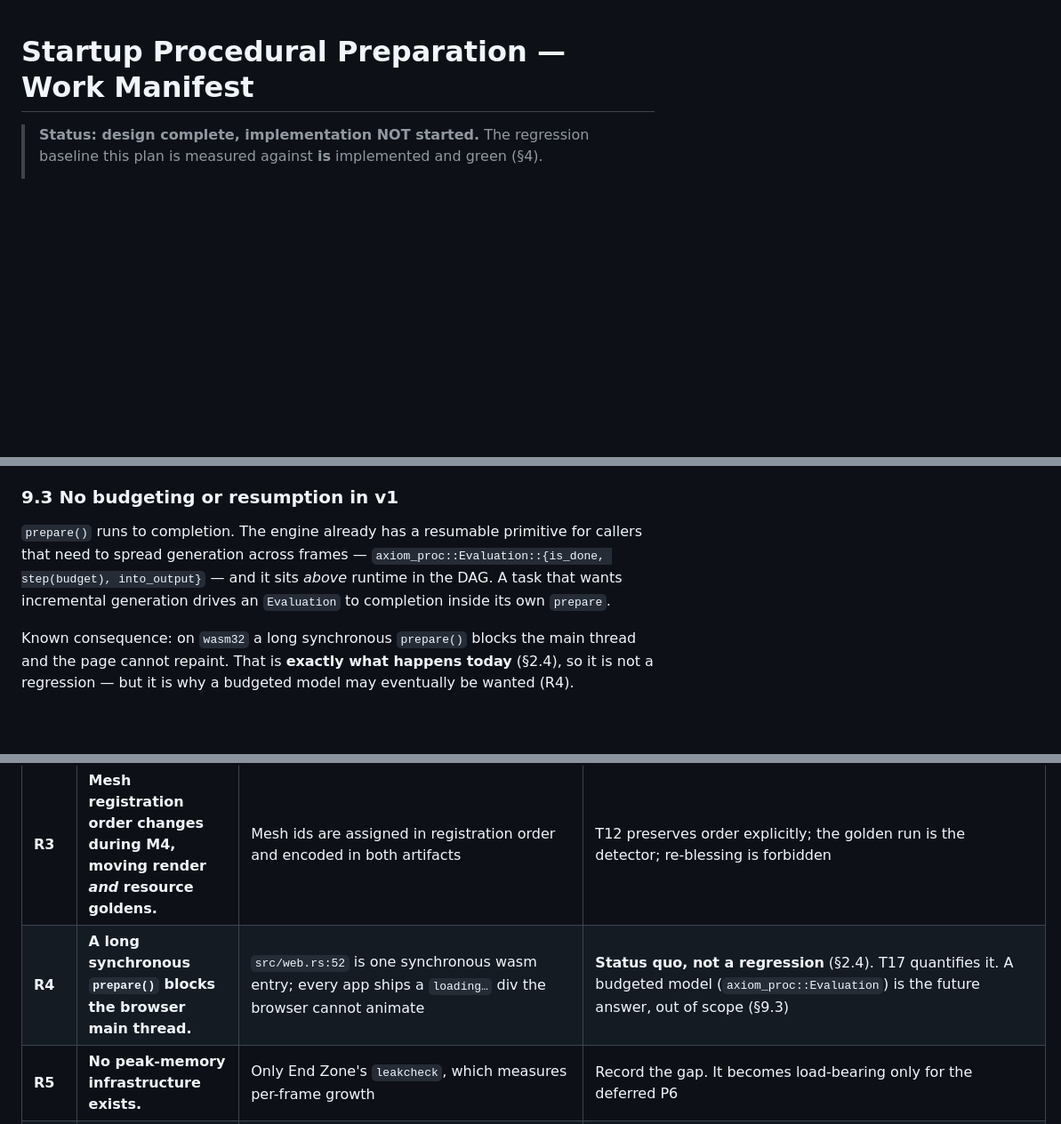
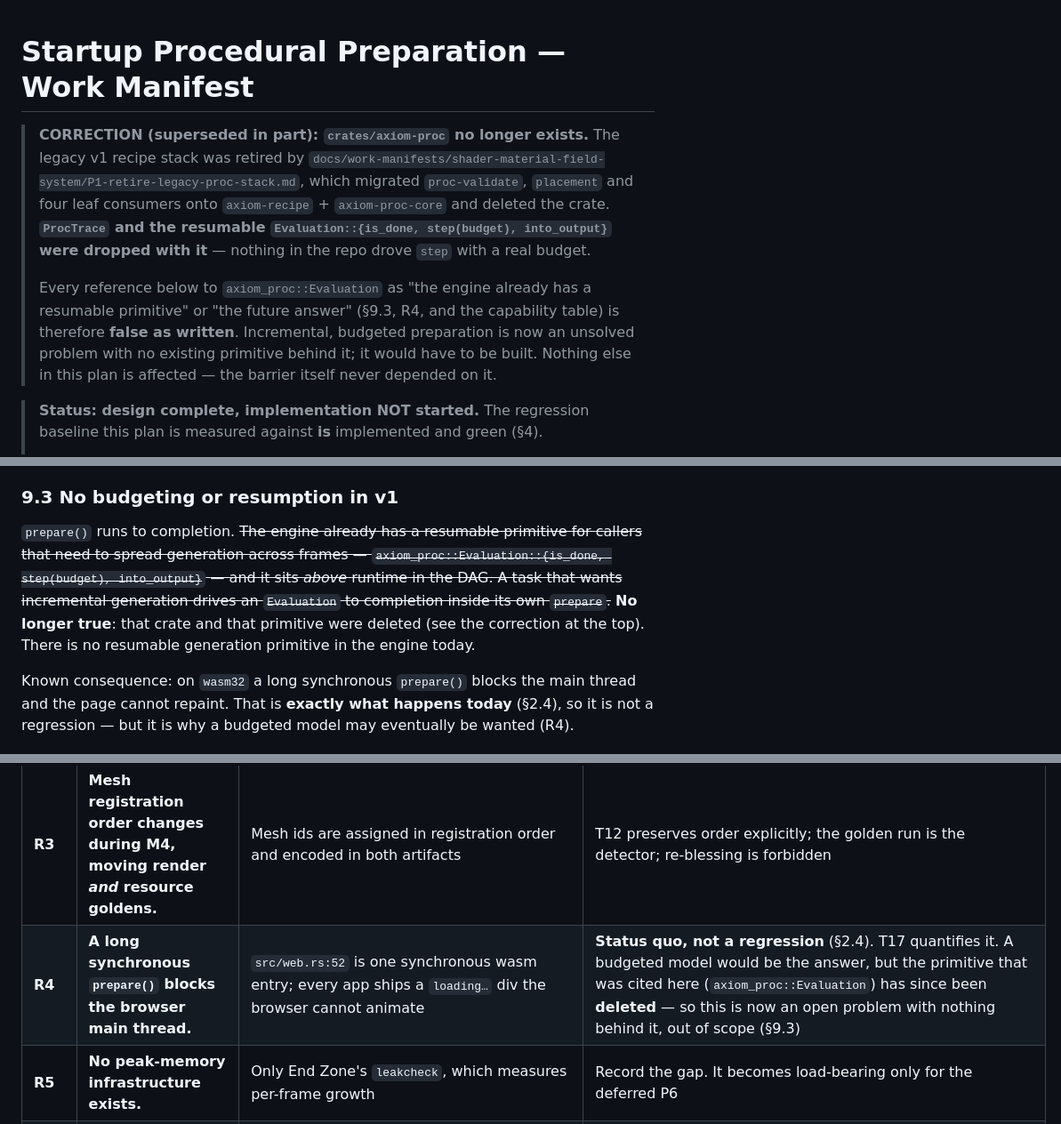
Before and after one commit to BriceKrispies/axiom, a Markdown page: docs/architecture/startup-preparation-plan.md, 3 parts joined by grey strips. Shown at 89% size. GitHub-like rendering; blank space fills up the shorter version.

Commit message:
docs: the startup plan cited a primitive that no longer exists
P1 deleted crates/axiom-proc, and ProcTrace and the resumable
Evaluation::step went with it because nothing drove step with a real
budget. This plan cited that Evaluation in three places as the engine's
existing answer for spreading generation across frames, and as "the
future answer" for a long synchronous prepare blocking the main thread.

Both claims are now false, and a plan that names a deleted API as its
escape route is worse than one that admits it has none. Incremental
budgeted preparation is an open problem with nothing behind it.

The barrier itself never depended on it, so nothing else in the plan
moves.

Co-Authored-By: Claude Opus 5 <noreply@anthropic.com>
Claude-Session: https://claude.ai/code/session_01HsTft5AvtWNDJ94po6H7ip

```diff
--- a/docs/architecture/startup-preparation-plan.md
+++ b/docs/architecture/startup-preparation-plan.md
@@ -1,4 +1,18 @@
 # Startup Procedural Preparation — Work Manifest
+
+> **CORRECTION (superseded in part): `crates/axiom-proc` no longer exists.**
+> The legacy v1 recipe stack was retired by
+> `docs/work-manifests/shader-material-field-system/P1-retire-legacy-proc-stack.md`,
+> which migrated `proc-validate`, `placement` and four leaf consumers onto
+> `axiom-recipe` + `axiom-proc-core` and deleted the crate. **`ProcTrace` and the
+> resumable `Evaluation::{is_done, step(budget), into_output}` were dropped with
+> it** — nothing in the repo drove `step` with a real budget.
+>
+> Every reference below to `axiom_proc::Evaluation` as "the engine already has a
+> resumable primitive" or "the future answer" (§9.3, R4, and the capability table)
+> is therefore **false as written**. Incremental, budgeted preparation is now an
+> unsolved problem with no existing primitive behind it; it would have to be built.
+> Nothing else in this plan is affected — the barrier itself never depended on it.
 
 > **Status: design complete, implementation NOT started.** The regression
 > baseline this plan is measured against **is** implemented and green (§4).
@@ -978,11 +992,13 @@ reopening §10.** Say that, rather than implying it is additive.
 
 ### 9.3 No budgeting or resumption in v1
 
-`prepare()` runs to completion. The engine already has a resumable primitive for
+`prepare()` runs to completion. ~~The engine already has a resumable primitive for
 callers that need to spread generation across frames —
 `axiom_proc::Evaluation::{is_done, step(budget), into_output}` — and it sits
 *above* runtime in the DAG. A task that wants incremental generation drives an
-`Evaluation` to completion inside its own `prepare`.
+`Evaluation` to completion inside its own `prepare`.~~ **No longer true**: that
+crate and that primitive were deleted (see the correction at the top). There is
+no resumable generation primitive in the engine today.
 
 Known consequence: on `wasm32` a long synchronous `prepare()` blocks the main
 thread and the page cannot repaint. That is **exactly what happens today**
@@ -1756,7 +1772,7 @@ when:* all green.
 | **R1** | **The barrier does not gate `RunningApp::render`.** An app that owns its own loop can present unprepared. | `modules/axiom/src/app/frame.rs:102` — public, "safe to call standalone", zero `runtime` references. Also `HostStepDriver::drive` returns `Ok` without stepping when `steps() == 0` | §1.1 states the guarantee honestly. Burnt Rubber presents via `tick` (`app.rs:532`) so the vertical proof is unaffected. If presentation gating is later wanted it is a **second consumer** of `RuntimeState::Prepared`, not a relocation of the phase |
 | **R2** | **`Prepared` means "someone called prepare", not "the right work was declared".** A zero-task schedule satisfies it, and T7 mandates exactly that at 23 sites. | §7.4, §14.1 | Accepted and documented (§1.1). The mandatory contract is `modules/axiom`'s `AuthorTask`, in the composition root. Do not describe the runtime as the guarantor |
 | **R3** | **Mesh registration order changes during M4, moving render *and* resource goldens.** | Mesh ids are assigned in registration order and encoded in both artifacts | T12 preserves order explicitly; the golden run is the detector; re-blessing is forbidden |
-| **R4** | **A long synchronous `prepare()` blocks the browser main thread.** | `src/web.rs:52` is one synchronous wasm entry; every app ships a `loading…` div the browser cannot animate | **Status quo, not a regression** (§2.4). T17 quantifies it. A budgeted model (`axiom_proc::Evaluation`) is the future answer, out of scope (§9.3) |
+| **R4** | **A long synchronous `prepare()` blocks the browser main thread.** | `src/web.rs:52` is one synchronous wasm entry; every app ships a `loading…` div the browser cannot animate | **Status quo, not a regression** (§2.4). T17 quantifies it. A budgeted model would be the answer, but the primitive that was cited here (`axiom_proc::Evaluation`) has since been **deleted** — so this is now an open problem with nothing behind it, out of scope (§9.3) |
 | **R5** | **No peak-memory infrastructure exists.** | Only End Zone's `leakcheck`, which measures per-frame growth | Record the gap. It becomes load-bearing only for the deferred P6 |
 | **R6** | **CI is `workflow_dispatch`-only since 2026-07-14** — none of these gates run automatically. | `.github/workflows/ci.yml` | Run all gates locally before pushing. **The implementing agent must not assume CI will catch anything** |
 | **R7** | **Two gates run concurrently exhaust memory on this machine**, after which dylint reports a *fake* `cargo metadata` error that masks the real finding. | `link.exe 0xc0000142` is the OOM signature | Run gates strictly one at a time |
```
